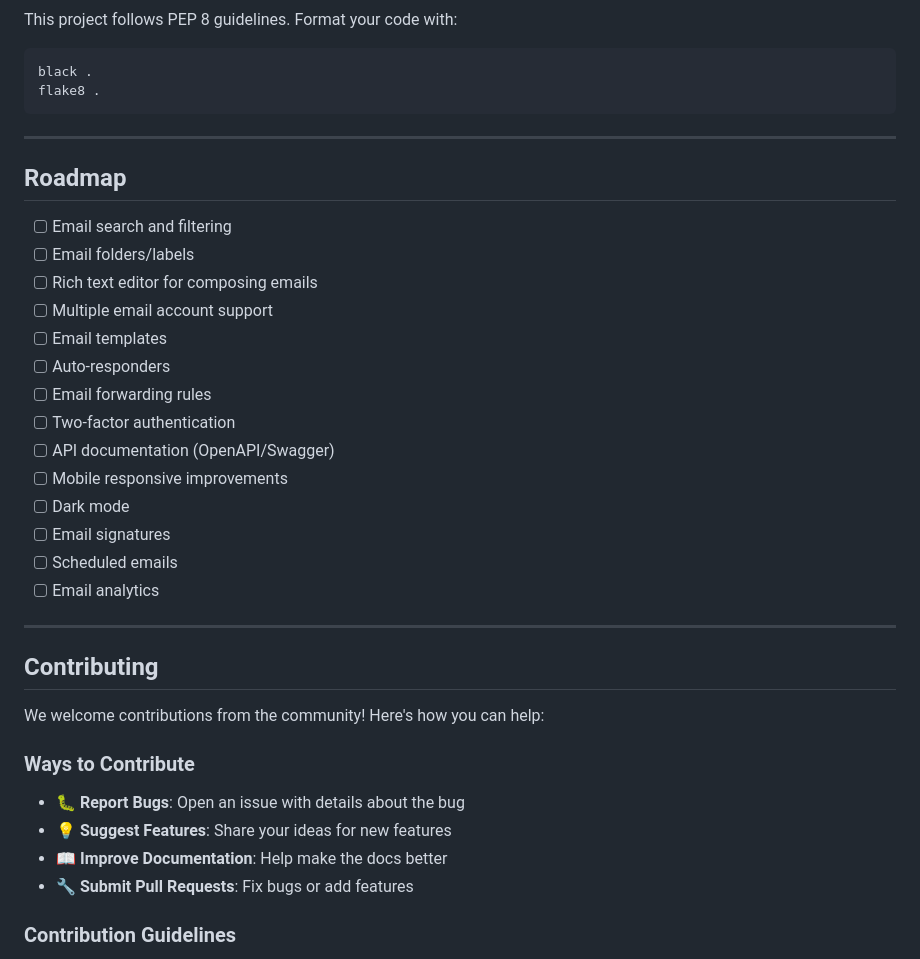
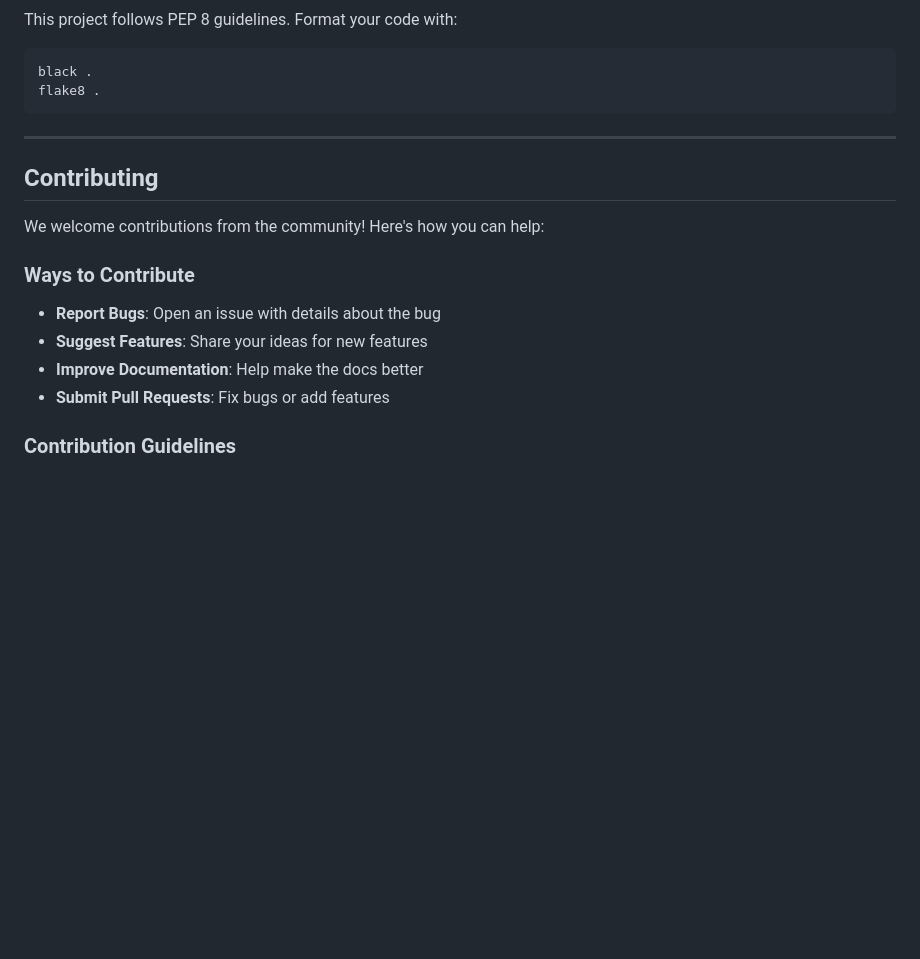
Before and after one commit to ProjexaAI/Email-Client, a Markdown page: README.md, the part around one of its changes. Rendered like a GitHub page; blank space fills up the shorter version.

Commit message:
Refine README formatting and remove roadmap section

```diff
--- a/README.md
+++ b/README.md
@@ -448,35 +448,16 @@ flake8 .
 
 ---
 
-## Roadmap
-
-- [ ] Email search and filtering
-- [ ] Email folders/labels
-- [ ] Rich text editor for composing emails
-- [ ] Multiple email account support
-- [ ] Email templates
-- [ ] Auto-responders
-- [ ] Email forwarding rules
-- [ ] Two-factor authentication
-- [ ] API documentation (OpenAPI/Swagger)
-- [ ] Mobile responsive improvements
-- [ ] Dark mode
-- [ ] Email signatures
-- [ ] Scheduled emails
-- [ ] Email analytics
-
----
-
 ## Contributing
 
 We welcome contributions from the community! Here's how you can help:
 
 ### Ways to Contribute
 
-- 🐛 **Report Bugs**: Open an issue with details about the bug
-- 💡 **Suggest Features**: Share your ideas for new features
-- 📖 **Improve Documentation**: Help make the docs better
-- 🔧 **Submit Pull Requests**: Fix bugs or add features
+- **Report Bugs**: Open an issue with details about the bug
+- **Suggest Features**: Share your ideas for new features
+- **Improve Documentation**: Help make the docs better
+- **Submit Pull Requests**: Fix bugs or add features
 
 ### Contribution Guidelines
 
```
Also changed, not shown: other parts of README.md (+7 -7 lines).
